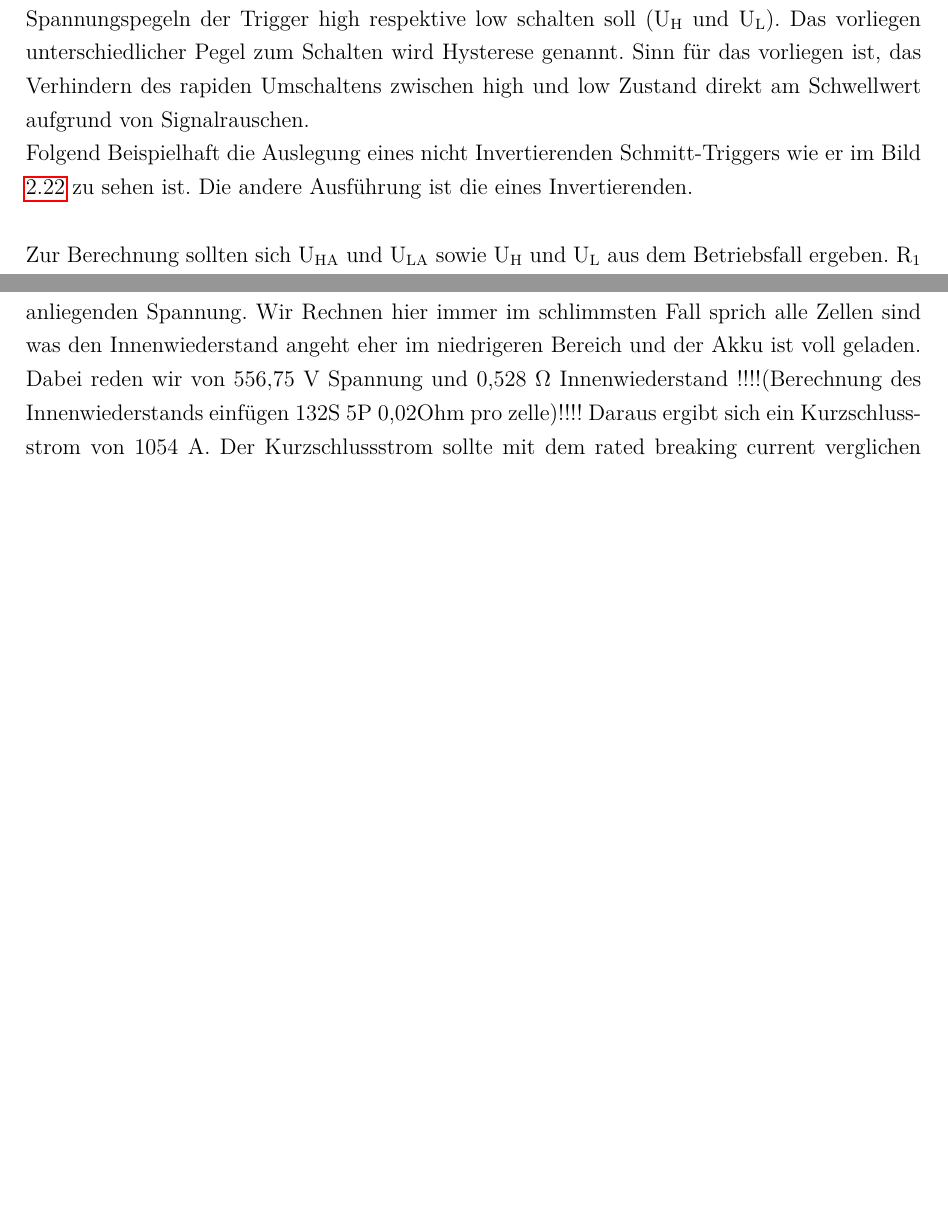
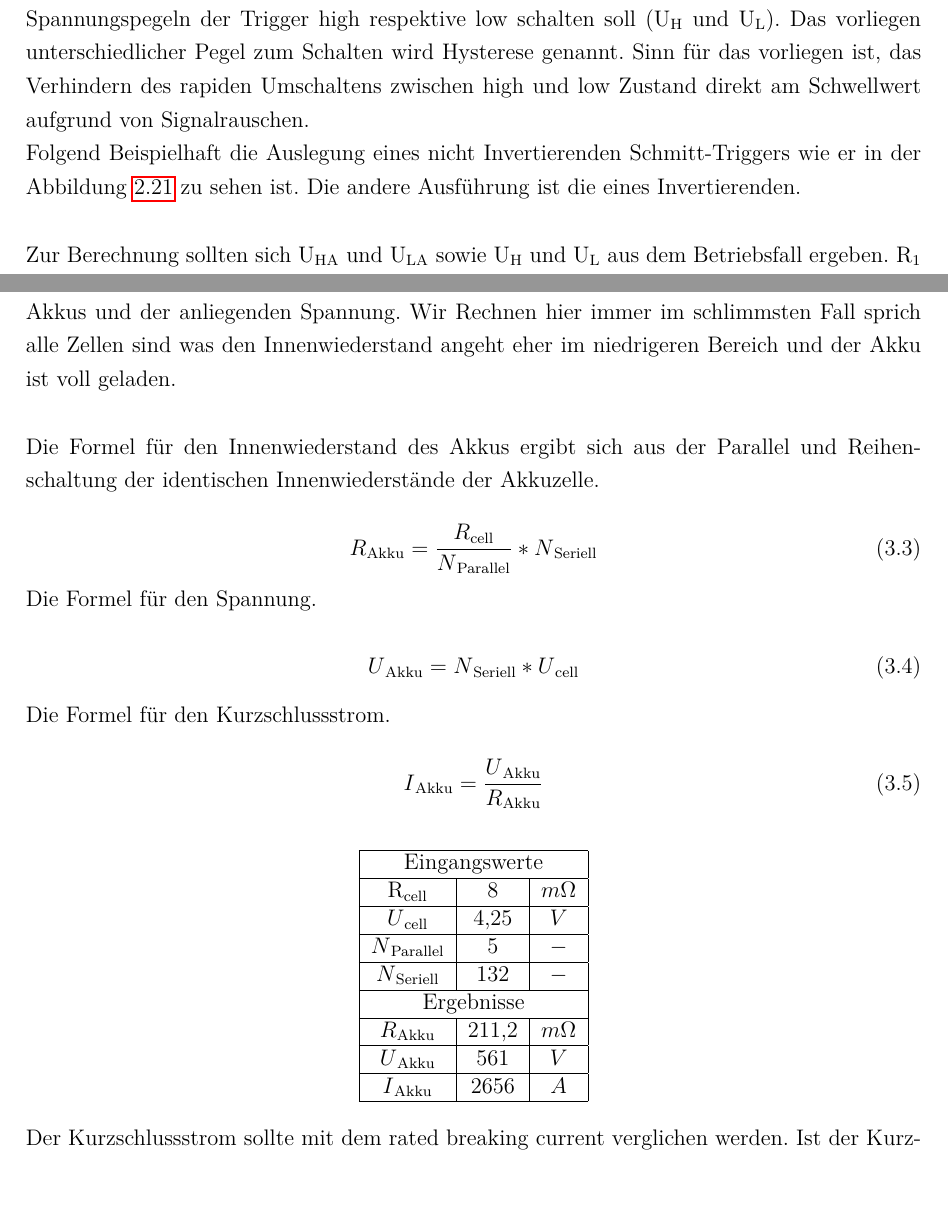
Before and after one commit to Riddick-ulous/Projektarbeit-FSE-Fahrzeug-Stralsund, a LaTeX thesis (latex/Projektarbeit_HVEK_FSE.tex, which reads latex/elektrische_systeme.tex, latex/elektromechanische_systeme.tex, latex/styles.tex): two parts of pages 38 and 74 of 89 before the commit and two parts of pages 38 and 73 of 89 after it, joined at a grey line, cut so that both start at the same text, the shorter picture padded with empty space. Compiled offline with pdfLaTeX.

Commit message:
kleinere fixes

```diff
--- a/latex/elektrische_systeme.tex
+++ b/latex/elektrische_systeme.tex
@@ -517,7 +508,7 @@ Zur Auslegung von Schmitt-Triggern.
 	\label{fig:schmitt-trigger-diagramm}
 \end{figure}
 
-Die Funktionsweise eines Schmitt-Trigger kann anhand des Bildes erkannt werden. Er ermöglicht es ein analoges Signal in ein Digitales umzuwandeln. Dabei ist es möglich festzulegen welche Spannungspegel am Ausgang des Schmitt-Trigger anliegen (\glsc{symb:U_HA} und \glsc{symb:U_LA}) bei welchen Spannungspegeln der Trigger high respektive low schalten soll (\glsc{symb:U_H} und \glsc{symb:U_L}). Das vorliegen unterschiedlicher Pegel zum Schalten wird Hysterese genannt. Sinn für das vorliegen ist, das Verhindern des rapiden Umschaltens zwischen high und low Zustand direkt am Schwellwert aufgrund von Signalrauschen.
+Die Funktionsweise eines Schmitt-Trigger kann anhand der Abbildung \ref{fig:schmitt-trigger-diagramm} erkannt werden. Er ermöglicht es ein analoges Signal in ein Digitales umzuwandeln. Dabei ist es möglich festzulegen welche Spannungspegel am Ausgang des Schmitt-Trigger anliegen (\glsc{symb:U_HA} und \glsc{symb:U_LA}) bei welchen Spannungspegeln der Trigger high respektive low schalten soll (\glsc{symb:U_H} und \glsc{symb:U_L}). Das vorliegen unterschiedlicher Pegel zum Schalten wird Hysterese genannt. Sinn für das vorliegen ist, das Verhindern des rapiden Umschaltens zwischen high und low Zustand direkt am Schwellwert aufgrund von Signalrauschen.
 
 \begin{figure}
 	\centering
@@ -533,7 +524,7 @@ Die Funktionsweise eines Schmitt-Trigger kann anhand des Bildes erkannt werden.
 	\label{fig:nichtinvertierender-trigger}
 \end{figure}
 
-Folgend Beispielhaft die Auslegung eines nicht Invertierenden Schmitt-Triggers wie er im Bild \ref{fig:nichtinvertierender-trigger} zu sehen ist. Die andere Ausführung ist die eines Invertierenden.
+Folgend Beispielhaft die Auslegung eines nicht Invertierenden Schmitt-Triggers wie er in der Abbildung \ref{fig:nichtinvertierender-trigger} zu sehen ist. Die andere Ausführung ist die eines Invertierenden.
 \\
 \\
 Zur Berechnung sollten sich \glsc{symb:U_HA} und \glsc{symb:U_LA} sowie \glsc{symb:U_H} und \glsc{symb:U_L} aus dem Betriebsfall ergeben. R\textsubscript{1} sowie R\textsubscript{3} können frei gewählt werden. R\textsubscript{1} ist hierbei der Verbund aus R\textsubscript{3} und R\textsubscript{4}.
--- a/latex/elektromechanische_systeme.tex
+++ b/latex/elektromechanische_systeme.tex
@@ -526,7 +525,53 @@ Ansonsten gilt zu beachten das man gerade diese Mehradrigen Kabel, sprich Kabel
 
  \FloatBarrier
 \subsection{Sicherungsauslegung}
-Die Sicherung muss stets der schwächste Teil eines Stromkreises sein. In diesem Sinne muss also bei der Auslegung der Stecker darauf geachtet werden das deren Rating höher ist als das der Sicherung oder wir müssen im Umkehrschluss schauen dass, das Rating der Sicherung niedriger ist als das der anderen Komponenten. Für \ac{DC}-Sicherungen mit einer derart hohen Betriebsspannung und einem derart hohen Kurzschlussstrom reichen Flachstecksicherung wie sie im \ac{LV}-Bereich zu finden sind nicht mehr aus. Hier müssen z.b sandgefüllte Sicherungen verwendet werden. Sinn dahinter ist es den Lichtbogen der sich beim durchbrennen der Sicherung bildet zu löschen. Dies ist bei einer typischen \ac{LV}-Sicherung nicht gegeben. Zum Thema Kurschlussrom, dieser errechnet sich aus dem Innenwiederstand des gesamten Akkus und der anliegenden Spannung. Wir Rechnen hier immer im schlimmsten Fall sprich alle Zellen sind was den Innenwiederstand angeht eher im niedrigeren Bereich und der Akku ist voll geladen. Dabei reden wir von 556,75 V Spannung und 0,528 $\Omega$ Innenwiederstand !!!!(Berechnung des Innenwiederstands einfügen 132S 5P 0,02Ohm pro zelle)!!!! Daraus ergibt sich ein Kurzschlussstrom von 1054 A. Der Kurzschlussstrom sollte mit dem rated breaking current verglichen werden. Ist der Kurzschlussstrom niedriger ist die Sicherung geeignet. Dann haben wir bei der Sicherung das Spannungsrating welches eingehalten werden muss. Auf Basis dieser Daten kann eine Sicherung bzw. eine Baureihe herausgesucht werden. In unserem Fall ergaben die Recherchen die AE7 EV Fuse von Adler Elektrik. Die Querschnittberechnung hat ein Kabel von 16 mm\^2 und daher 80 A ergeben. Diese 80 A legen wir auch bei der Sicherung zu Grunde. Dies ergibt die AE72800i25. Daraufhin lässt sich im Datenblatt am Zeit-Strom Schaubild \ref{fig:zeitstromtsfuse} ablesen wie lange die Sicherung bei Unterschiedlichen Strömen braucht um auszulösen. Es ergibt sich eine zeit von ca. 400 s bei einem Strom von 150 A und eine Zeit von ca. 0,5 ms bei Kurzschlussstrom.
+Die Sicherung muss stets der schwächste Teil eines Stromkreises sein. In diesem Sinne muss also bei der Auslegung der Stecker darauf geachtet werden das deren Rating höher ist als das der Sicherung oder wir müssen im Umkehrschluss schauen dass, das Rating der Sicherung niedriger ist als das der anderen Komponenten. Für \ac{DC}-Sicherungen mit einer derart hohen Betriebsspannung und einem derart hohen Kurzschlussstrom reichen Flachstecksicherung wie sie im \ac{LV}-Bereich zu finden sind nicht mehr aus. Hier müssen z.b sandgefüllte Sicherungen verwendet werden. Sinn dahinter ist es den Lichtbogen der sich beim durchbrennen der Sicherung bildet zu löschen. Dies ist bei einer typischen \ac{LV}-Sicherung nicht gegeben. \\
+Zum Thema Kurschlussrom, dieser errechnet sich aus dem Innenwiederstand des gesamten Akkus und der anliegenden Spannung. Wir Rechnen hier immer im schlimmsten Fall sprich alle Zellen sind was den Innenwiederstand angeht eher im niedrigeren Bereich und der Akku ist voll geladen.\\
+\\
+Die Formel für den Innenwiederstand des Akkus ergibt sich aus der Parallel und Reihenschaltung der identischen Innenwiederstände der Akkuzelle.
+
+\begin{equation}
+	\glsc{symb:R_Akku} = \dfrac{\glsc{symb:R_cell}} {\glsc{symb:N_Parallel}} * \glsc{symb:N_Seriell}
+\end{equation}
+
+Die Formel für den Spannung.
+
+\begin{equation}
+	\glsc{symb:U_Akku} = \glsc{symb:N_Seriell} * \glsc{symb:U_cell}
+\end{equation}
+
+Die Formel für den Kurzschlussstrom.
+
+\begin{equation}
+	\glsc{symb:I_Akku} = \dfrac{\glsc{symb:U_Akku}}{\glsc{symb:R_Akku}}
+\end{equation}
+
+\begin{table}[h]
+	\centering
+	\begin{tabular}{|c|c|c|}
+		\hline
+		\multicolumn{3}{|c|}{Eingangswerte} \\
+		\hline
+		\glsc{symb:R_cell} & 8 & \ensuremath{m\Omega} \\
+		\hline
+		\glsc{symb:U_cell} & 4,25 & \ensuremath{V} \\
+		\hline
+		\glsc{symb:N_Parallel} & 5 & \ensuremath{-} \\
+		\hline
+		\glsc{symb:N_Seriell} & 132 & \ensuremath{-} \\
+		\hline
+		\multicolumn{3}{|c|}{Ergebnisse} \\
+		\hline
+		\glsc{symb:R_Akku} & 211,2 & \ensuremath{m\Omega} \\
+		\hline
+		\glsc{symb:U_Akku} & 561 & \ensuremath{V} \\
+		\hline
+		\glsc{symb:I_Akku} & 2656 & \ensuremath{A} \\
+		\hline
+	\end{tabular}
+\end{table}
+
+Der Kurzschlussstrom sollte mit dem rated breaking current verglichen werden. Ist der Kurzschlussstrom niedriger ist die Sicherung geeignet. Dann haben wir bei der Sicherung das Spannungsrating welches eingehalten werden muss. Auf Basis dieser Daten kann eine Sicherung bzw. eine Baureihe herausgesucht werden. In unserem Fall ergaben die Recherchen die AE7 EV Fuse von Adler Elektrik. Die Querschnittberechnung hat ein Kabel von 16 mm\^2 und daher 80 A ergeben. Diese 80 A legen wir auch bei der Sicherung zu Grunde. Dies ergibt die AE72800i25. Daraufhin lässt sich im Datenblatt am Zeit-Strom Schaubild \ref{fig:zeitstromtsfuse} ablesen wie lange die Sicherung bei Unterschiedlichen Strömen braucht um auszulösen. Es ergibt sich eine zeit von ca. 400 s bei einem Strom von 150 A und eine Zeit von ca. 0,5 ms bei Kurzschlussstrom.
 
 \begin{figure}[h]
 	\centering
--- a/latex/styles.tex
+++ b/latex/styles.tex
@@ -35,7 +35,7 @@ numbers=noenddot   % Gliederungsnummern ohne abschließenden Punkt darstellen
 %\usepackage[latin1]{inputenc} % Zeichencodierung nach ISO-8859-1
 \usepackage[utf8]{inputenc}   %	Zeichencodierung nach UTF-8 (Unicode)
 \usepackage[T1]{fontenc}
-\usepackage{lmodern}
+\usepackage{lmodern} %Schriftart Latim modern
 \usepackage[T1]{url}
 \usepackage[final]{graphicx}
 \usepackage[automark]{scrlayer-scrpage}
@@ -43,9 +43,7 @@ numbers=noenddot   % Gliederungsnummern ohne abschließenden Punkt darstellen
 %\usepackage[first,light]{draftcopy} % Für Probedruck
 \usepackage{tabularx}
 \usepackage{tikz}
-\newcommand\tikzmark[2][]{
-	\tikz[remember picture,inner sep=\tabcolsep,outer sep=0,baseline=(#1.base),align=left]{\node[minimum width=\hsize](#1){$#2$};}
-}
+
 \usepackage[plainpages=false,pdfpagelabels,hypertexnames=false]{hyperref}
 
 %%% Modifications
@@ -71,9 +69,13 @@ numbers=noenddot   % Gliederungsnummern ohne abschließenden Punkt darstellen
 \usetikzlibrary{arrows, arrows.meta, shapes.geometric}
 \usepgfplotslibrary{patchplots}
 \usepackage{grffile}
-
 \usepackage{subfig}
 
+\tikzset{
+	font={\upshape\selectfont}}
+\newcommand\tikzmark[2][]{
+	\tikz[remember picture,baseline=(#1.base),align=left]{\node[minimum width=\hsize](#1){$#2$};}
+}
 
 % Tiefe der Kapitelnummerierung beeinflussen
 \setcounter{secnumdepth}{3} % Tiefe der Nummerierung
```
Also changed, not shown: latex/Formelzeichen.tex (+40 -0 lines), latex/bilder/HV_Akkumulator_Layout.png (added), latex/elektrische_systeme.tex (11 more changed lines), latex/elektromechanische_systeme.tex (13 more changed lines), 1 other file.
